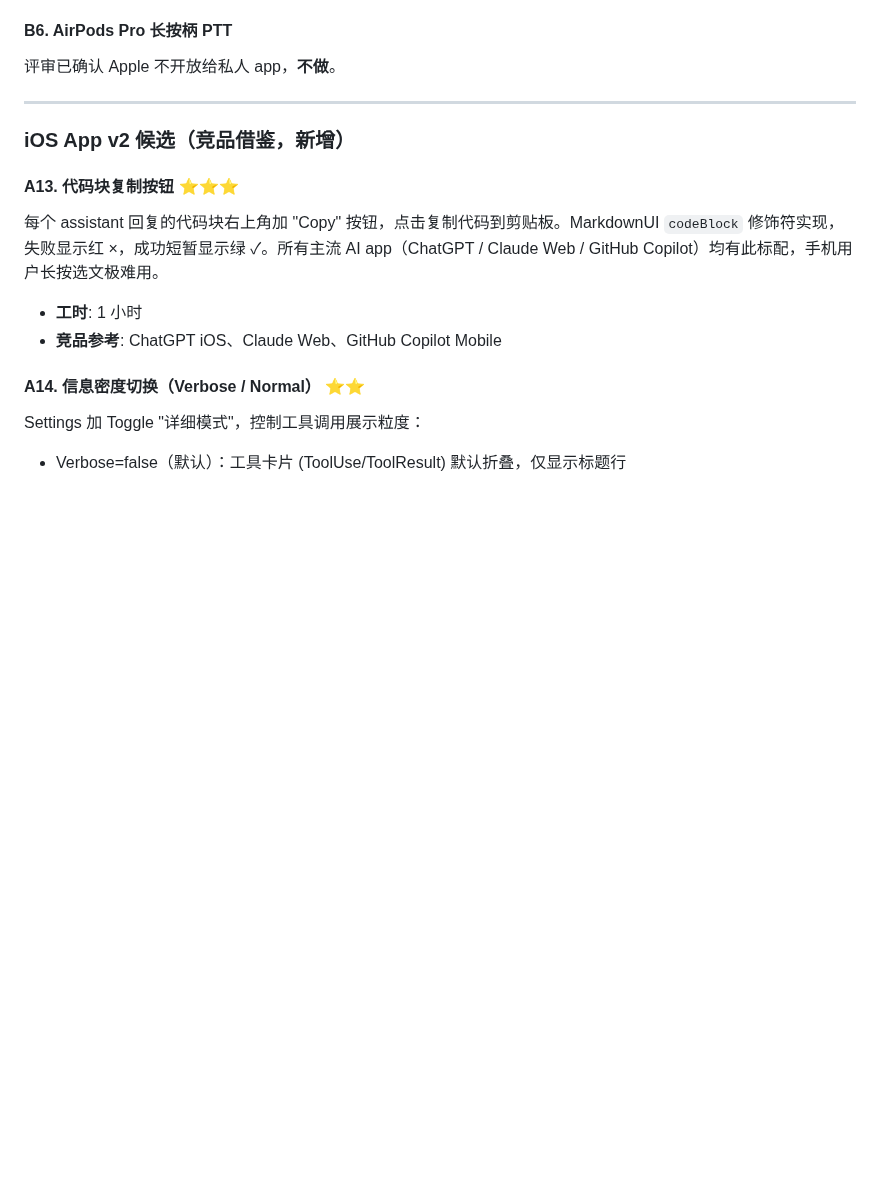
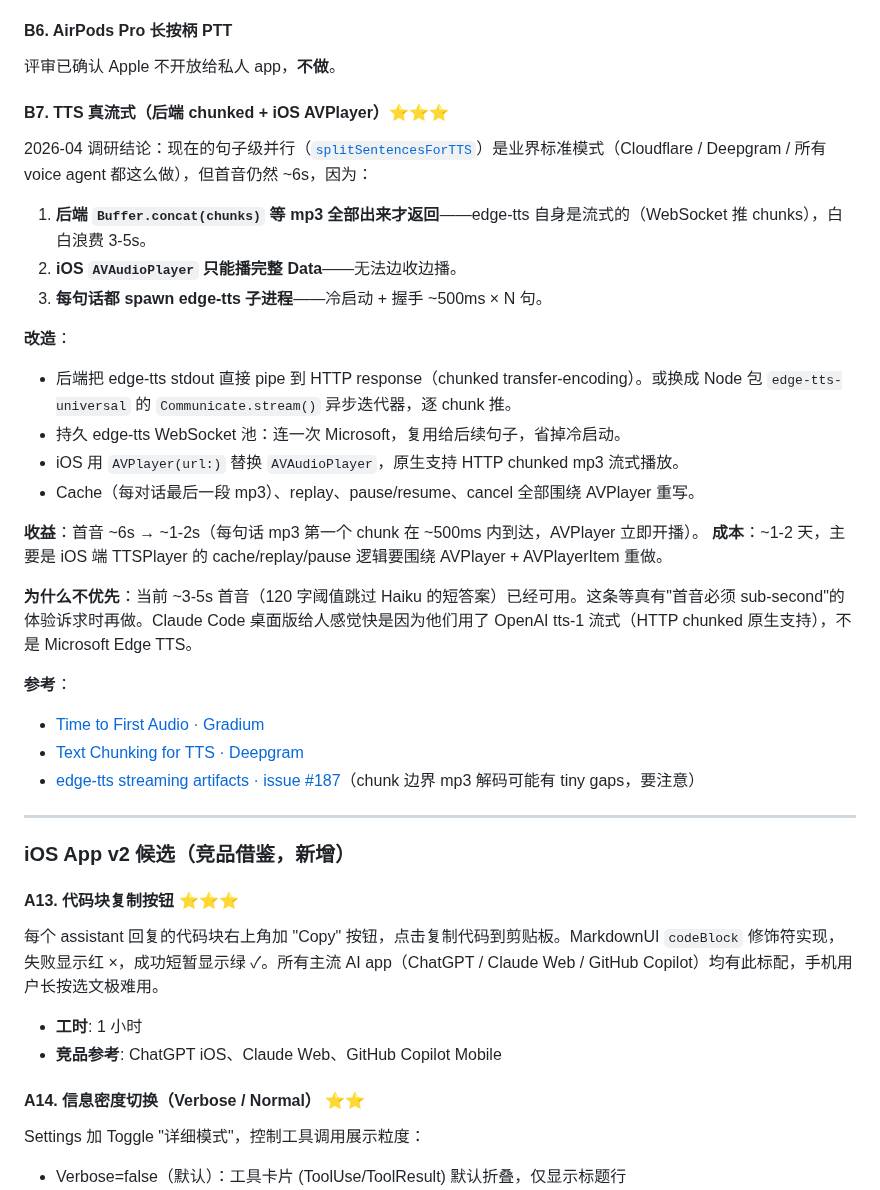
Before and after one commit to Albertsun6/claude-web, a Markdown page: docs/IDEAS.md, the part around the change. Rendered like a GitHub page; blank space fills up the shorter version.

Commit message:
docs(ideas): B7 TTS 真流式（chunked backend + iOS AVPlayer）
Records the research conclusion from 2026-04: current句子级并行 lands first
sound at ~6s, but the real bottleneck is backend Buffer.concat + AVAudioPlayer
not supporting streaming Data. Switching to chunked transfer-encoding +
AVPlayer(url:) brings TTFA to ~1-2s. Logged with rationale, cost estimate,
and reference links so the next session can pick it up cold.

Defer until first-second TTS becomes a felt need — the 120-char Haiku skip
threshold makes short answers fast enough for now.

Co-Authored-By: Claude Opus 4.7 <noreply@anthropic.com>

```diff
--- a/docs/IDEAS.md
+++ b/docs/IDEAS.md
@@ -409,6 +409,28 @@ Claude 思考状态 / TTS 播报显示在锁屏 / 灵动岛。**真正能做到
 #### B6. AirPods Pro 长按柄 PTT
 评审已确认 Apple 不开放给私人 app，**不做**。
 
+#### B7. TTS 真流式（后端 chunked + iOS AVPlayer）⭐⭐⭐
+2026-04 调研结论：现在的句子级并行（[`splitSentencesForTTS`](packages/ios-native/Sources/ClaudeWeb/TTSPlayer.swift)）是业界标准模式（Cloudflare / Deepgram / 所有 voice agent 都这么做），但首音仍然 ~6s，因为：
+1. **后端 `Buffer.concat(chunks)` 等 mp3 全部出来才返回**——edge-tts 自身是流式的（WebSocket 推 chunks），白白浪费 3-5s。
+2. **iOS `AVAudioPlayer` 只能播完整 Data**——无法边收边播。
+3. **每句话都 spawn edge-tts 子进程**——冷启动 + 握手 ~500ms × N 句。
+
+**改造**：
+- 后端把 edge-tts stdout 直接 pipe 到 HTTP response（chunked transfer-encoding）。或换成 Node 包 `edge-tts-universal` 的 `Communicate.stream()` 异步迭代器，逐 chunk 推。
+- 持久 edge-tts WebSocket 池：连一次 Microsoft，复用给后续句子，省掉冷启动。
+- iOS 用 `AVPlayer(url:)` 替换 `AVAudioPlayer`，原生支持 HTTP chunked mp3 流式播放。
+- Cache（每对话最后一段 mp3）、replay、pause/resume、cancel 全部围绕 AVPlayer 重写。
+
+**收益**：首音 ~6s → ~1-2s（每句话 mp3 第一个 chunk 在 ~500ms 内到达，AVPlayer 立即开播）。
+**成本**：~1-2 天，主要是 iOS 端 TTSPlayer 的 cache/replay/pause 逻辑要围绕 AVPlayer + AVPlayerItem 重做。
+
+**为什么不优先**：当前 ~3-5s 首音（120 字阈值跳过 Haiku 的短答案）已经可用。这条等真有"首音必须 sub-second"的体验诉求时再做。Claude Code 桌面版给人感觉快是因为他们用了 OpenAI tts-1 流式（HTTP chunked 原生支持），不是 Microsoft Edge TTS。
+
+**参考**：
+- [Time to First Audio · Gradium](https://gradium.ai/blog/time-to-first-audio)
+- [Text Chunking for TTS · Deepgram](https://developers.deepgram.com/docs/tts-text-chunking)
+- [edge-tts streaming artifacts · issue #187](https://github.com/rany2/edge-tts/issues/187)（chunk 边界 mp3 解码可能有 tiny gaps，要注意）
+
 ---
 
 ### iOS App v2 候选（竞品借鉴，新增）
```
